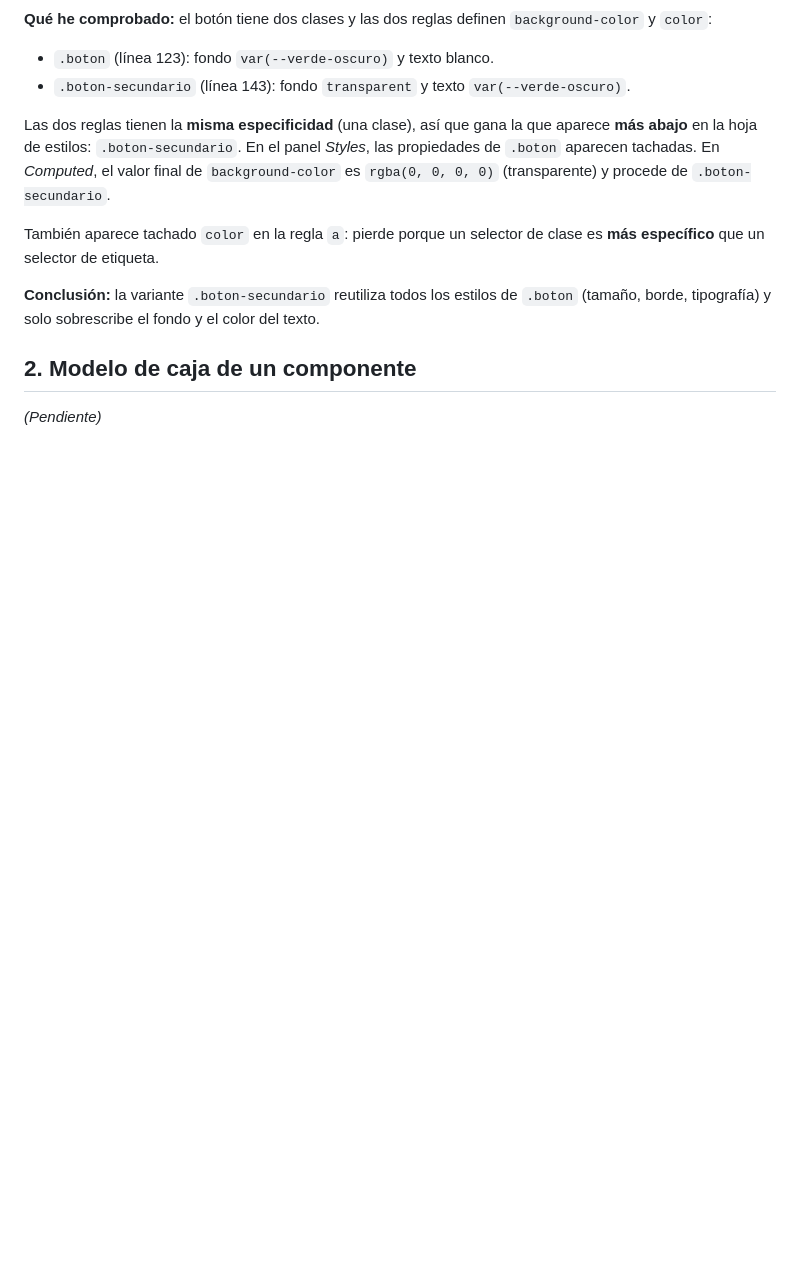
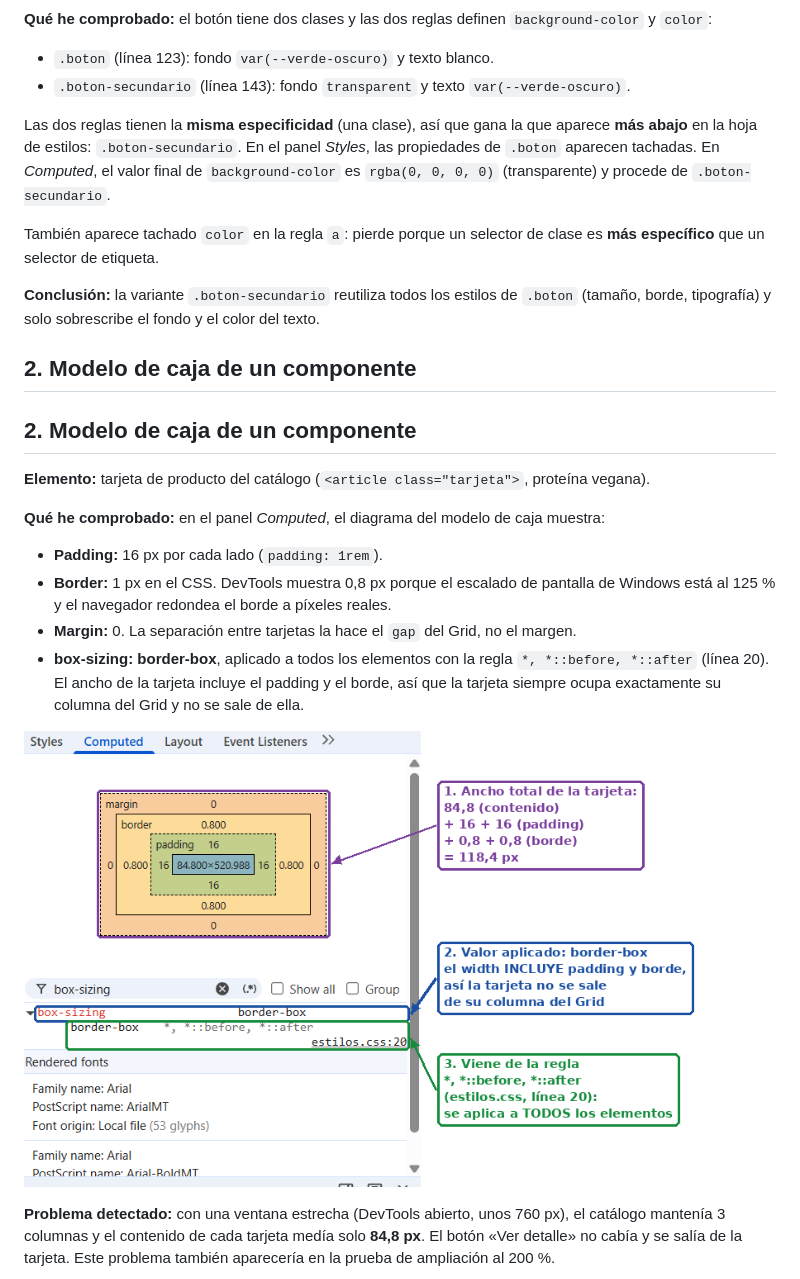
Before and after one commit to natalipaulino13/vitaMarket, a Markdown page: docs/omprobaciones-devtools.md, the part around one of its changes. Drawn GitHub-style; pictures changed too: docs/devtools/02-caja-box-sizing.png (added); blank space fills up the shorter version.

Commit message:
Documenta el modelo de caja y la corrección del ancho de las tarjetas

```diff
--- a/docs/omprobaciones-devtools.md
+++ b/docs/omprobaciones-devtools.md
@@ -25,4 +25,18 @@ También aparece tachado `color` en la regla `a`: pierde porque un selector de c
 
 ## 2. Modelo de caja de un componente
 
-*(Pendiente)*
+## 2. Modelo de caja de un componente
+
+**Elemento:** tarjeta de producto del catálogo (`<article class="tarjeta">`, proteína vegana).
+
+**Qué he comprobado:** en el panel *Computed*, el diagrama del modelo de caja muestra:
+
+- **Padding:** 16 px por cada lado (`padding: 1rem`).
+- **Border:** 1 px en el CSS. DevTools muestra 0,8 px porque el escalado de pantalla de Windows está al 125 % y el navegador redondea el borde a píxeles reales.
+- **Margin:** 0. La separación entre tarjetas la hace el `gap` del Grid, no el margen.
+- **box-sizing: border-box**, aplicado a todos los elementos con la regla `*, *::before, *::after` (línea 20). El ancho de la tarjeta incluye el padding y el borde, así que la tarjeta siempre ocupa exactamente su columna del Grid y no se sale de ella.
+
+![Modelo de caja y box-sizing de la tarjeta](devtools/02-caja-box-sizing.png)
+
+**Problema detectado:** con una ventana estrecha (DevTools abierto, unos 760 px), el catálogo mantenía 3 columnas y el contenido de cada tarjeta medía solo **84,8 px**. El botón «Ver detalle» no cabía y se salía de la tarjeta. Este problema también aparecería en la prueba de ampliación al 200 %.
+
```
Also changed, not shown: other parts of docs/omprobaciones-devtools.md (+15 -0 lines), docs/devtools/02-caja-antes.png (added), docs/devtools/02-caja-despues.png (added).
